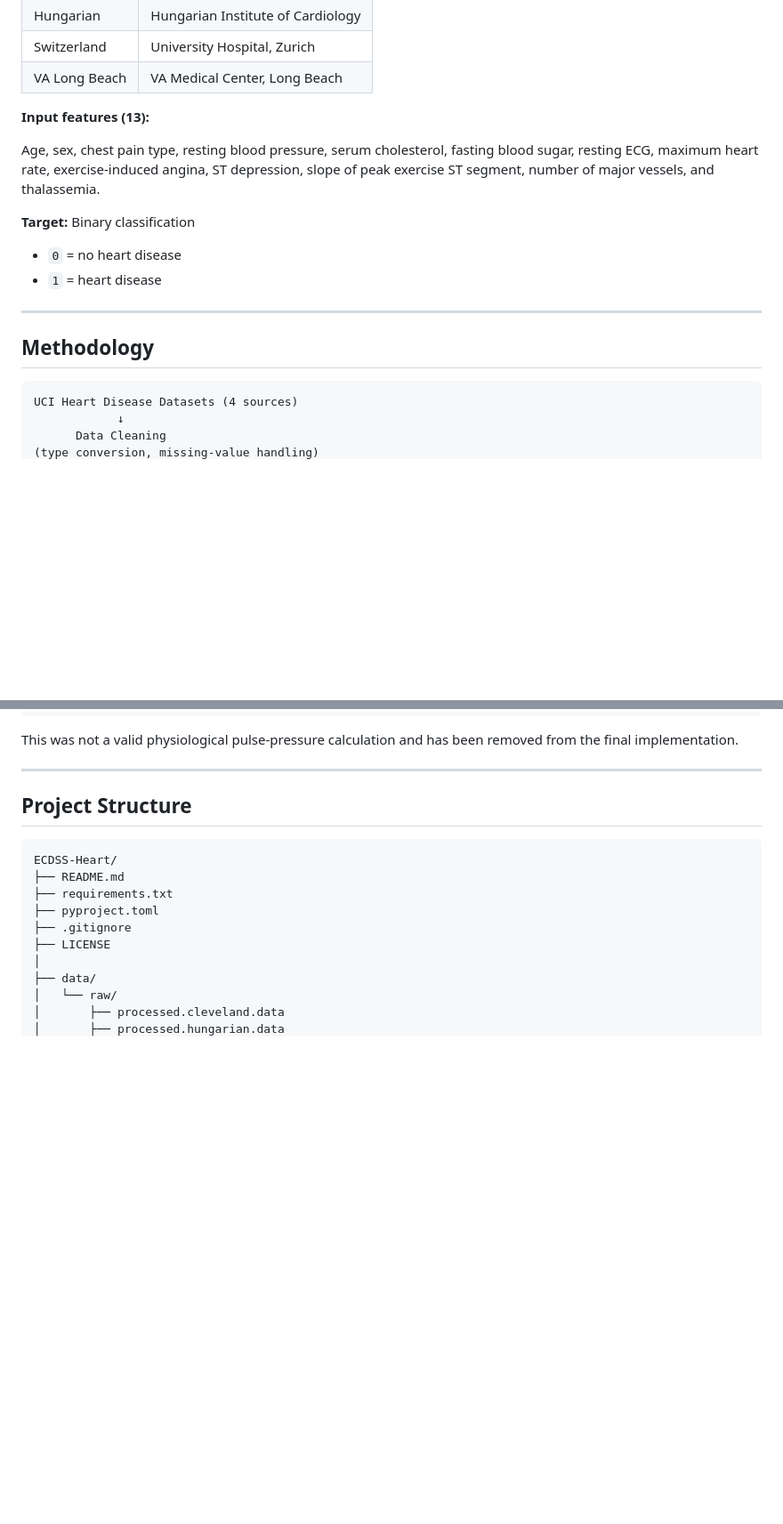
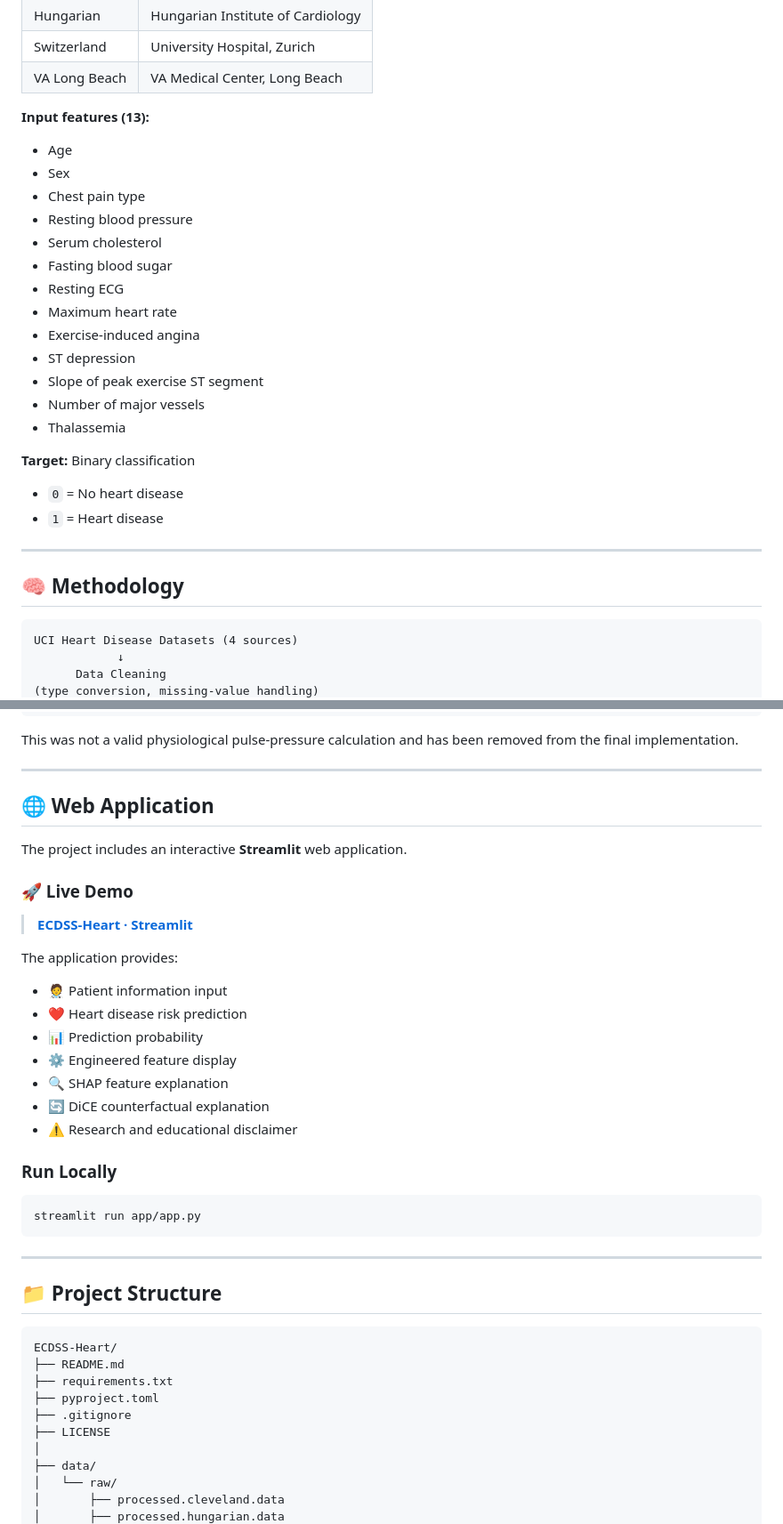
Before and after one commit to debraj-80/ECDSS-Heart-Explainable-Clinical-Decision-Support-System, a Markdown page: README.md, 2 parts joined by grey strips. Shown at 89% size. Rendered like a GitHub page; blank space fills up the shorter version.

````diff
--- a/README.md
+++ b/README.md
@@ -29,15 +36,28 @@ The project uses the **UCI Heart Disease Dataset**, combining four databases:
 
 **Input features (13):**
 
-Age, sex, chest pain type, resting blood pressure, serum cholesterol, fasting blood sugar, resting ECG, maximum heart rate, exercise-induced angina, ST depression, slope of peak exercise ST segment, number of major vessels, and thalassemia.
+- Age
+- Sex
+- Chest pain type
+- Resting blood pressure
+- Serum cholesterol
+- Fasting blood sugar
+- Resting ECG
+- Maximum heart rate
+- Exercise-induced angina
+- ST depression
+- Slope of peak exercise ST segment
+- Number of major vessels
+- Thalassemia
 
 **Target:** Binary classification
-- `0` = no heart disease
-- `1` = heart disease
+
+- `0` = No heart disease
+- `1` = Heart disease
 
 ---
 
-## Methodology
+## 🧠 Methodology
 
 ```text
 UCI Heart Disease Datasets (4 sources)
@@ -187,7 +207,33 @@ This was not a valid physiological pulse-pressure calculation and has been remov
 
 ---
 
-## Project Structure
+## 🌐 Web Application
+
+The project includes an interactive **Streamlit** web application.
+
+### 🚀 Live Demo
+
+> **[ECDSS-Heart · Streamlit](https://ecdss-heart.streamlit.app/)**
+
+The application provides:
+
+- 🧑‍⚕️ Patient information input
+- ❤️ Heart disease risk prediction
+- 📊 Prediction probability
+- ⚙️ Engineered feature display
+- 🔍 SHAP feature explanation
+- 🔄 DiCE counterfactual explanation
+- ⚠️ Research and educational disclaimer
+
+### Run Locally
+
+```bash
+streamlit run app/app.py
+```
+
+---
+
+## 📁 Project Structure
 
 ```text
 ECDSS-Heart/
````
Also changed, not shown: other parts of README.md (+57 -65 lines).
